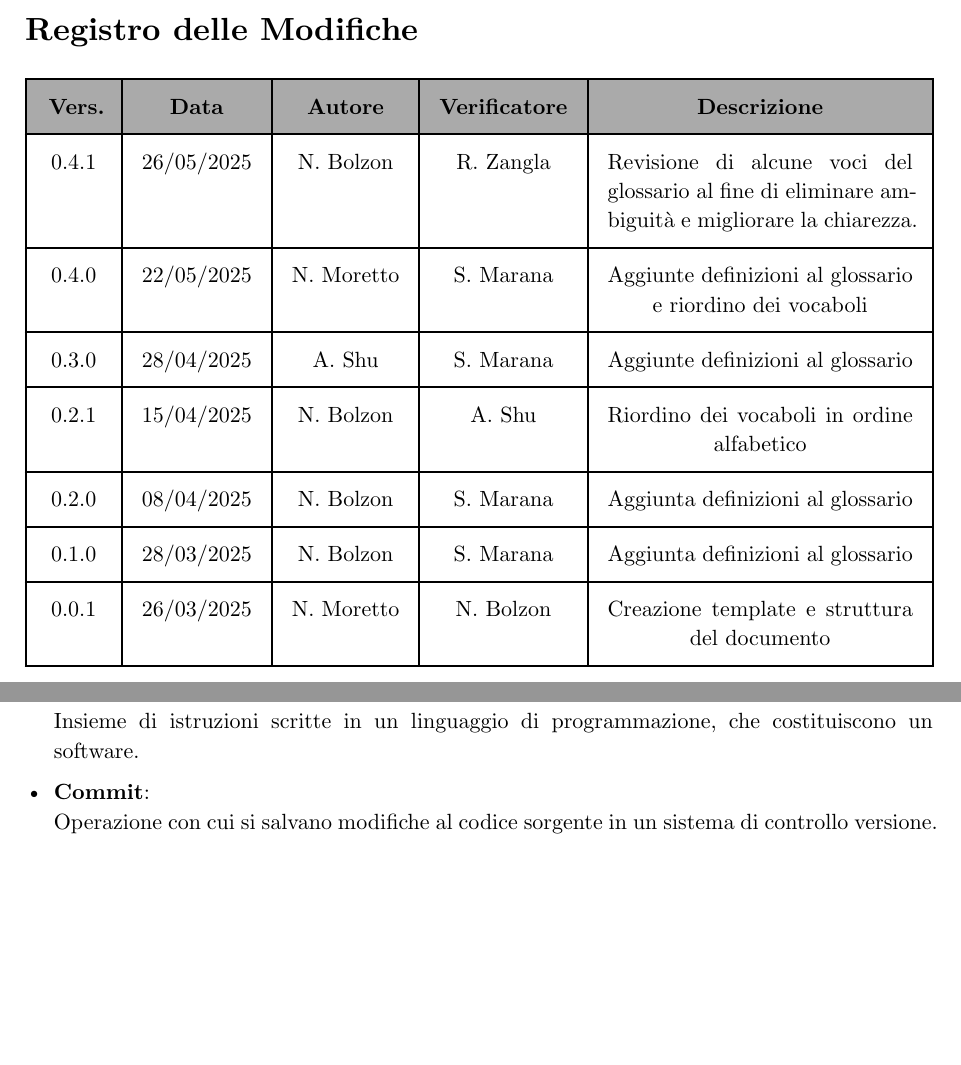
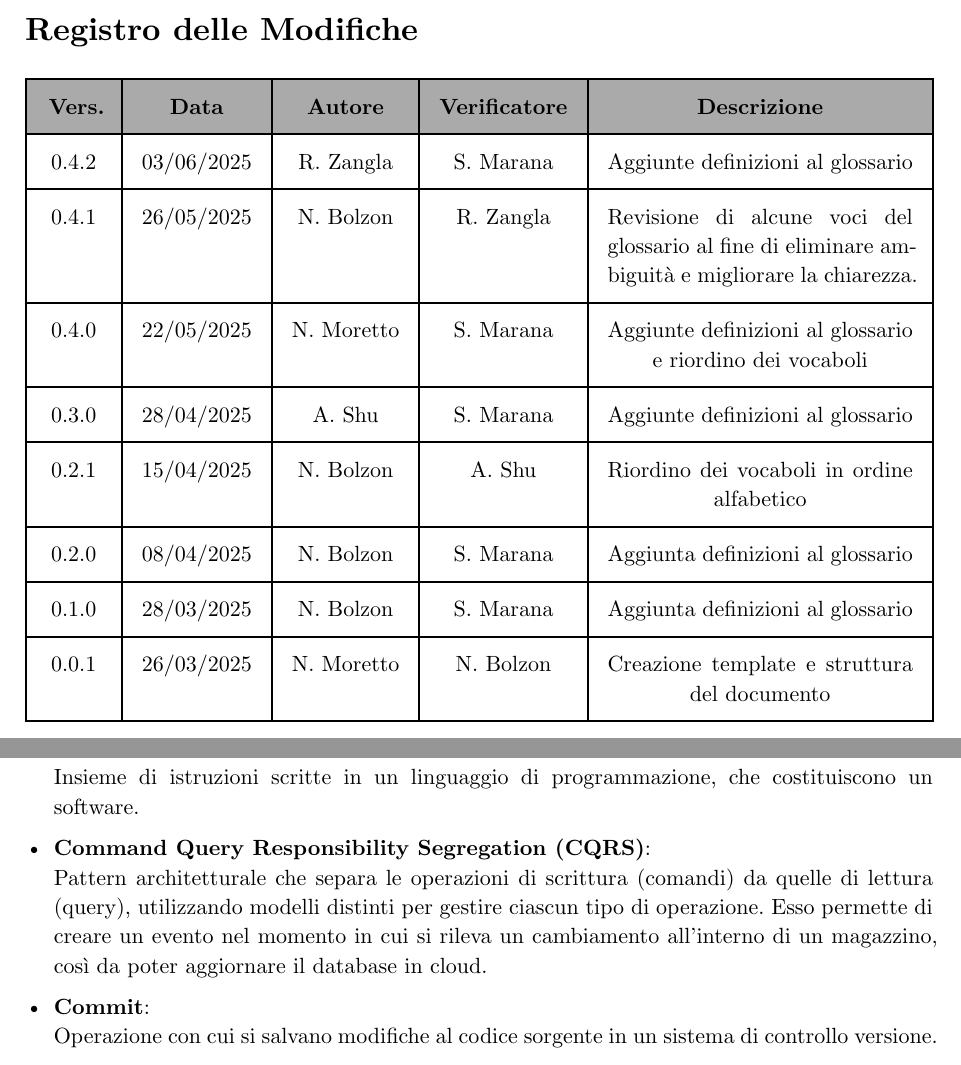
Before and after one commit to teamcodealchemists/docs, a Typst document (documents/glossario/Gls.typ): two parts of pages 2 and 7 of 24, joined at a grey line, cut so that both start at the same text, the shorter picture padded with empty space. Compiled offline with Typst 0.15.

Commit message:
Aggiunta del termine "Command Query Responsibility Segregation (CQRS)" al glossario.

```diff
--- a/documents/glossario/Gls.typ
+++ b/documents/glossario/Gls.typ
@@ -26,6 +26,12 @@
 
 #let voci_registro = (
   /* formato:  [text],  OPPURE  "text",  */
+
+  [0.4.2],
+  [03/06/2025],
+  [R. Zangla],
+  [S. Marana],
+  [Aggiunte definizioni al glossario],
 
   [0.4.1],
   [26/05/2025],
@@ -171,6 +177,9 @@ La nomenclatura adottata per indicare che un termine è presente nel glossario
 - *Codice*:\
   Insieme di istruzioni scritte in un linguaggio di programmazione, che costituiscono un software.
 
+- *Command Query Responsibility Segregation (CQRS)*: \
+  Pattern architetturale che separa le operazioni di scrittura (comandi) da quelle di lettura (query), utilizzando modelli distinti per gestire ciascun tipo di operazione. Esso permette di creare un evento nel momento in cui si rileva un cambiamento all'interno di un magazzino, così da poter aggiornare il database in cloud.
+
 - *Commit*:\
   Operazione con cui si salvano modifiche al codice sorgente in un sistema di controllo versione.
 
```
Also changed, not shown: documents/glossario/Gls.typ (1 more changed lines).
